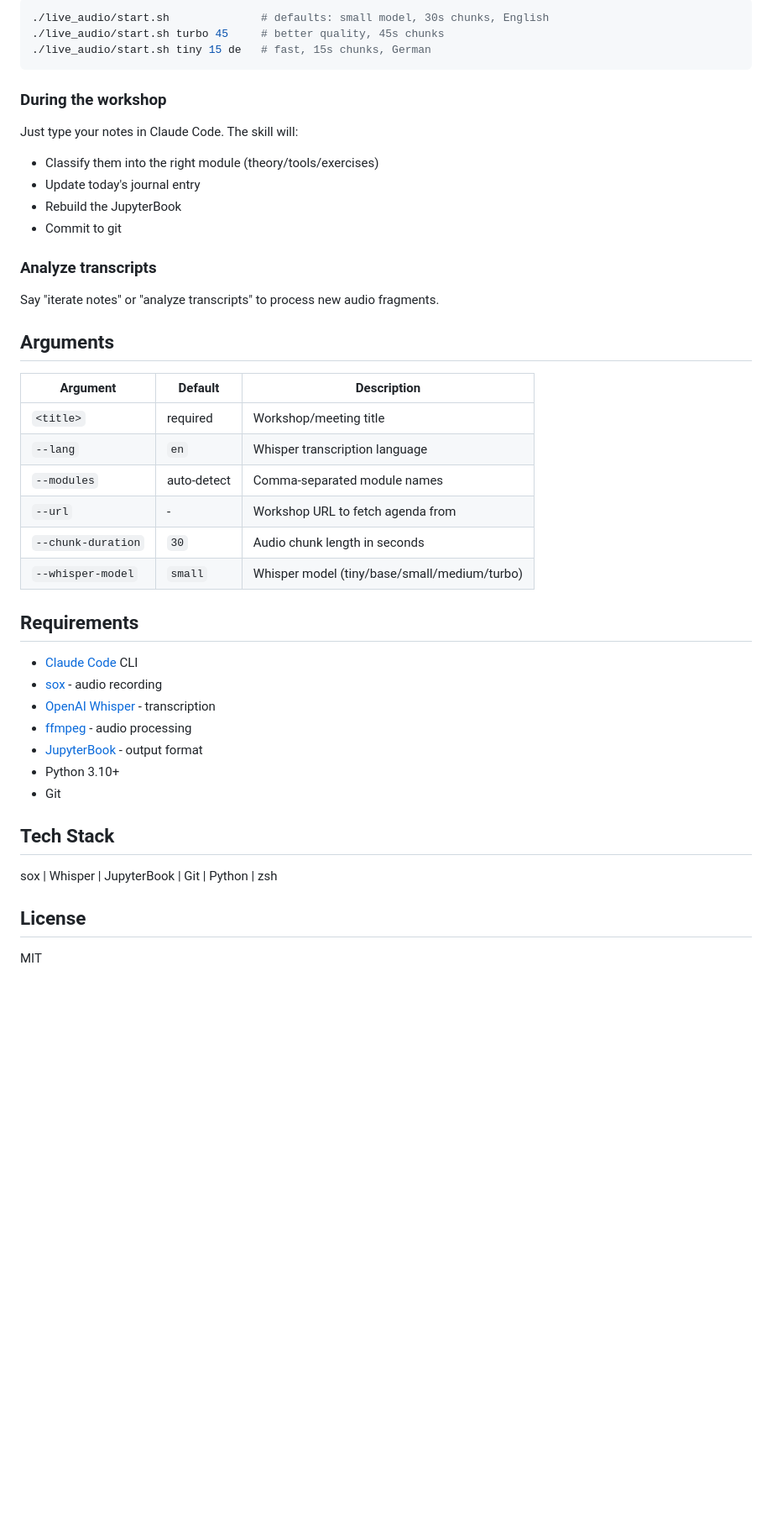
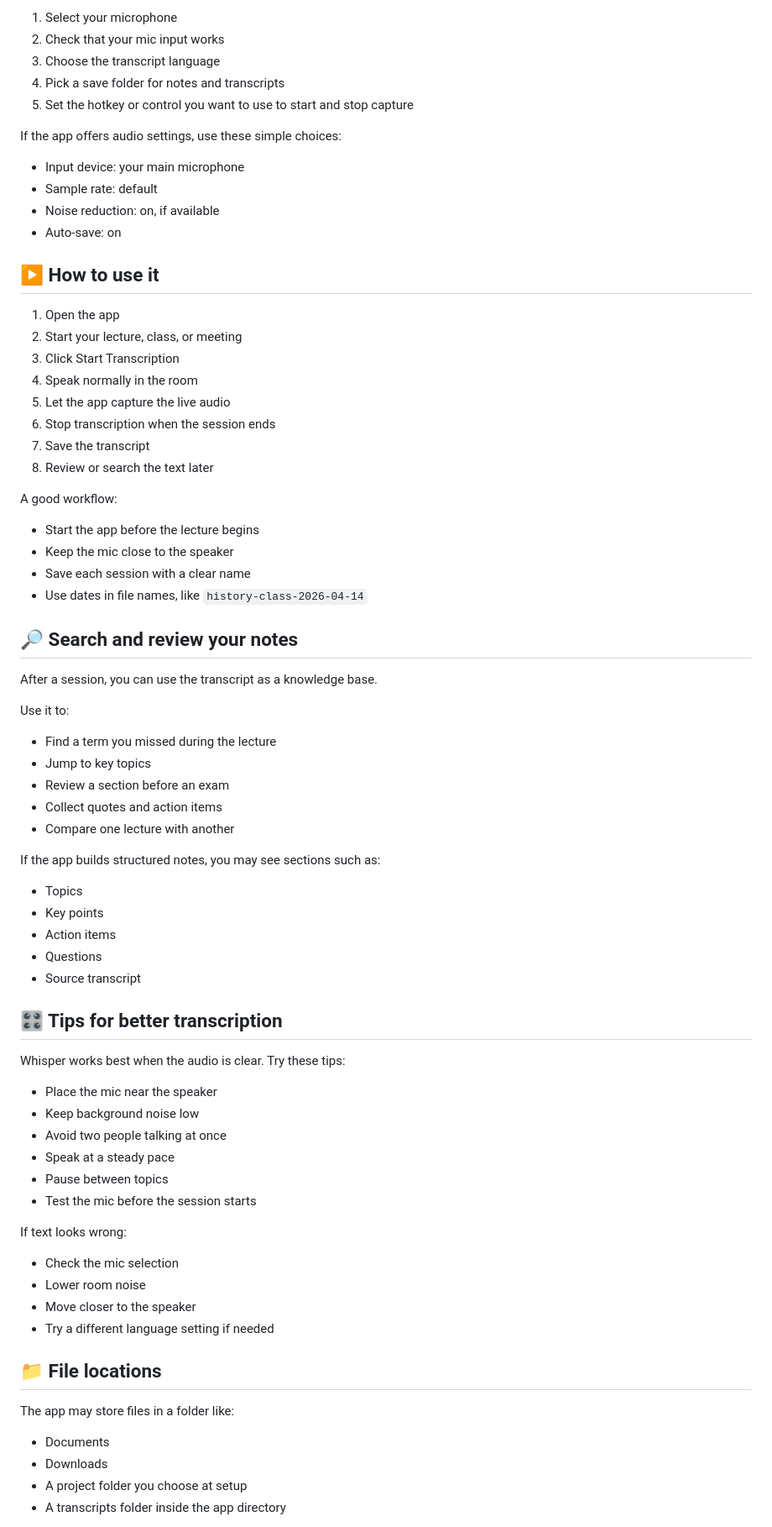
Before and after one commit to janineagu4049/live-workshop-skill, a Markdown page: README.md, the part around one of its changes. Shown at 84% size. Drawn GitHub-style; blank space fills up the shorter version.

````diff
--- a/README.md
+++ b/README.md
@@ -70,47 +70,73 @@ your-project/
 
-```bash
-./live_audio/start.sh              # defaults: small model, 30s chunks, English
-./live_audio/start.sh turbo 45     # better quality, 45s chunks
-./live_audio/start.sh tiny 15 de   # fast, 15s chunks, German
-```
+1. Select your microphone
+2. Check that your mic input works
+3. Choose the transcript language
+4. Pick a save folder for notes and transcripts
+5. Set the hotkey or control you want to use to start and stop capture
 
-### During the workshop
+If the app offers audio settings, use these simple choices:
+- Input device: your main microphone
+- Sample rate: default
+- Noise reduction: on, if available
+- Auto-save: on
 
-Just type your notes in Claude Code. The skill will:
-- Classify them into the right module (theory/tools/exercises)
-- Update today's journal entry
-- Rebuild the JupyterBook
-- Commit to git
+## ▶️ How to use it
 
-### Analyze transcripts
+1. Open the app
+2. Start your lecture, class, or meeting
+3. Click Start Transcription
+4. Speak normally in the room
+5. Let the app capture the live audio
+6. Stop transcription when the session ends
+7. Save the transcript
+8. Review or search the text later
 
-Say "iterate notes" or "analyze transcripts" to process new audio fragments.
+A good workflow:
+- Start the app before the lecture begins
+- Keep the mic close to the speaker
+- Save each session with a clear name
+- Use dates in file names, like `history-class-2026-04-14`
 
-## Arguments
+## 🔎 Search and review your notes
 
-| Argument | Default | Description |
-|----------|---------|-------------|
-| `<title>` | required | Workshop/meeting title |
-| `--lang` | `en` | Whisper transcription language |
-| `--modules` | auto-detect | Comma-separated module names |
-| `--url` | - | Workshop URL to fetch agenda from |
-| `--chunk-duration` | `30` | Audio chunk length in seconds |
-| `--whisper-model` | `small` | Whisper model (tiny/base/small/medium/turbo) |
+After a session, you can use the transcript as a knowledge base.
 
-## Requirements
+Use it to:
+- Find a term you missed during the lecture
+- Jump to key topics
+- Review a section before an exam
+- Collect quotes and action items
+- Compare one lecture with another
 
-- [Claude Code](https://docs.anthropic.com/en/docs/claude-code) CLI
-- [sox](https://sox.sourceforge.net/) - audio recording
-- [OpenAI Whisper](https://github.com/openai/whisper) - transcription
-- [ffmpeg](https://ffmpeg.org/) - audio processing
-- [JupyterBook](https://jupyterbook.org/) - output format
-- Python 3.10+
-- Git
+If the app builds structured notes, you may see sections such as:
+- Topics
+- Key points
+- Action items
+- Questions
+- Source transcript
 
-## Tech Stack
+## 🎛️ Tips for better transcription
 
-sox | Whisper | JupyterBook | Git | Python | zsh
+Whisper works best when the audio is clear. Try these tips:
 
-## License
+- Place the mic near the speaker
+- Keep background noise low
+- Avoid two people talking at once
+- Speak at a steady pace
+- Pause between topics
+- Test the mic before the session starts
 
-MIT
+If text looks wrong:
+- Check the mic selection
+- Lower room noise
+- Move closer to the speaker
+- Try a different language setting if needed
+
+## 📁 File locations
+
+The app may store files in a folder like:
+- Documents
+- Downloads
+- A project folder you choose at setup
+- A transcripts folder inside the app directory
+
````
Also changed, not shown: other parts of README.md (+144 -52 lines).
